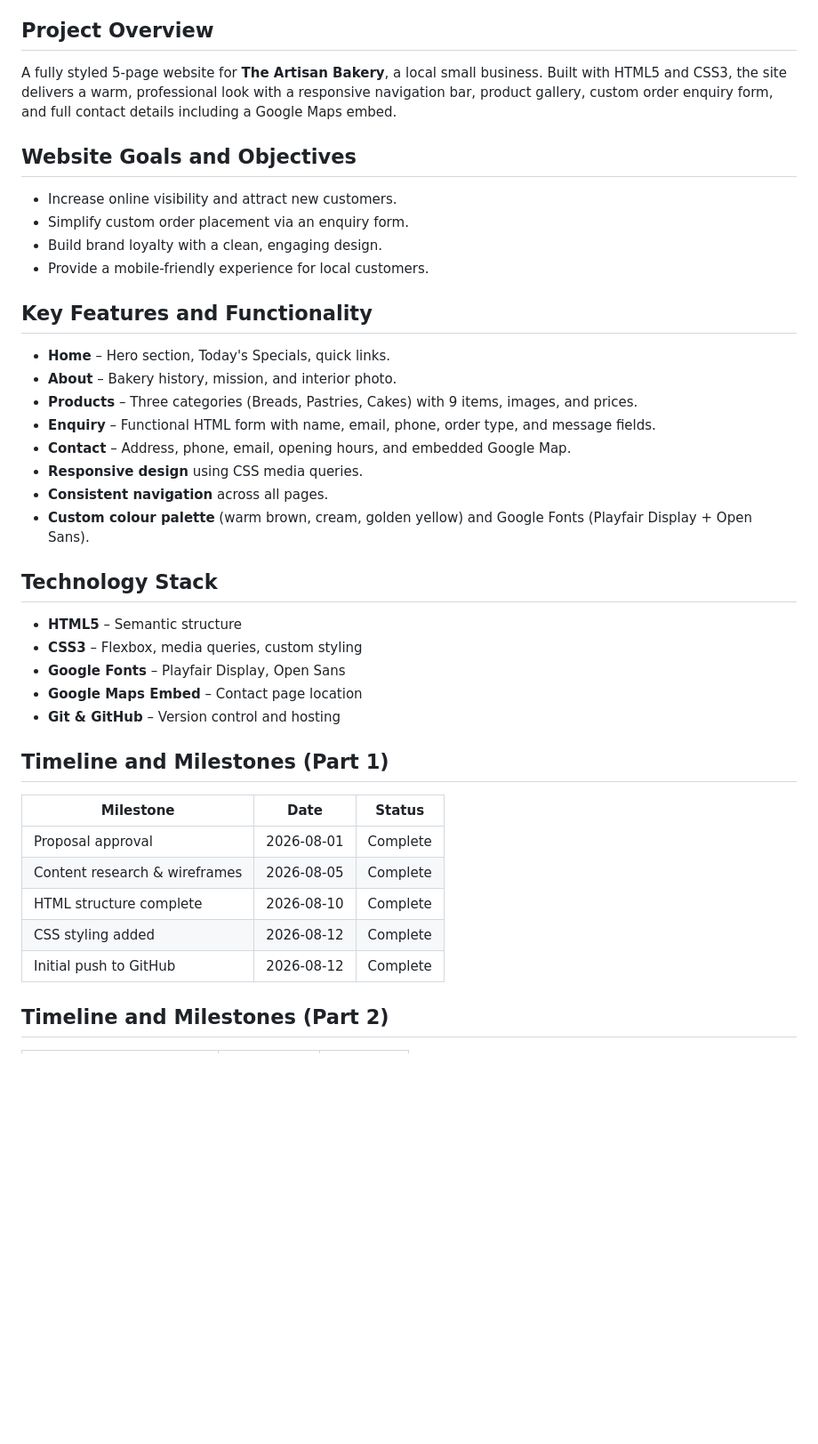
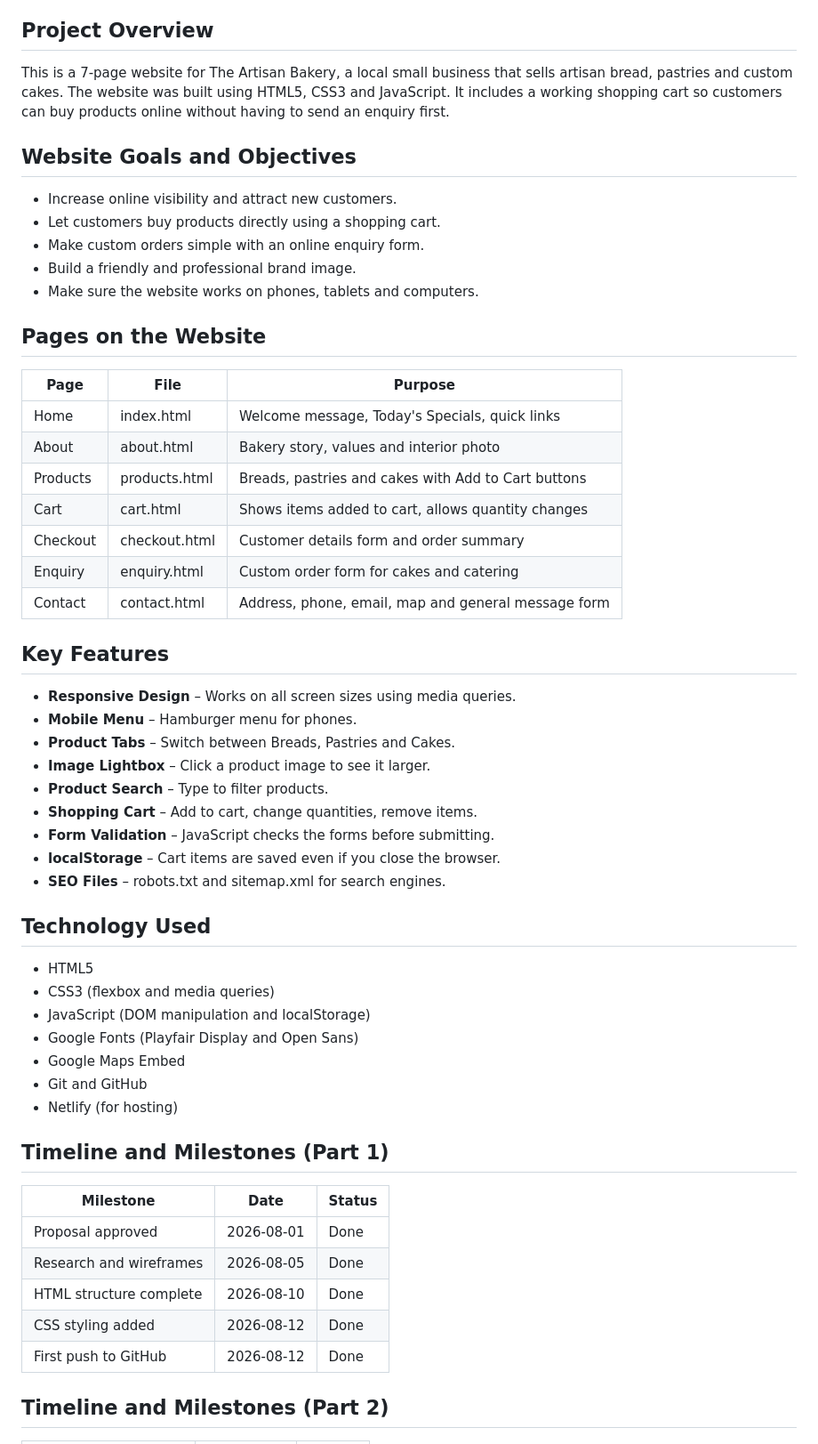
Before and after one commit to Shammahweb/WEDE5020-Project, a Markdown page: README.md, the part around one of its changes. Shown at 89% size. Drawn GitHub-style; blank space fills up the shorter version.

Commit message:
Update README with Part 3 features, timeline and references

```diff
--- a/README.md
+++ b/README.md
@@ -7,40 +7,55 @@
 - **Subject:** Web Development (WEDE5020)
 
 ## Project Overview
-A fully styled 5-page website for **The Artisan Bakery**, a local small business. Built with HTML5 and CSS3, the site delivers a warm, professional look with a responsive navigation bar, product gallery, custom order enquiry form, and full contact details including a Google Maps embed.
+This is a 7-page website for The Artisan Bakery, a local small business that sells artisan bread, pastries and custom cakes. The website was built using HTML5, CSS3 and JavaScript. It includes a working shopping cart so customers can buy products online without having to send an enquiry first.
 
 ## Website Goals and Objectives
 - Increase online visibility and attract new customers.
-- Simplify custom order placement via an enquiry form.
-- Build brand loyalty with a clean, engaging design.
-- Provide a mobile-friendly experience for local customers.
+- Let customers buy products directly using a shopping cart.
+- Make custom orders simple with an online enquiry form.
+- Build a friendly and professional brand image.
+- Make sure the website works on phones, tablets and computers.
 
-## Key Features and Functionality
-- **Home** – Hero section, Today's Specials, quick links.
-- **About** – Bakery history, mission, and interior photo.
-- **Products** – Three categories (Breads, Pastries, Cakes) with 9 items, images, and prices.
-- **Enquiry** – Functional HTML form with name, email, phone, order type, and message fields.
-- **Contact** – Address, phone, email, opening hours, and embedded Google Map.
-- **Responsive design** using CSS media queries.
-- **Consistent navigation** across all pages.
-- **Custom colour palette** (warm brown, cream, golden yellow) and Google Fonts (Playfair Display + Open Sans).
+## Pages on the Website
+| Page | File | Purpose |
+|------|------|---------|
+| Home | index.html | Welcome message, Today's Specials, quick links |
+| About | about.html | Bakery story, values and interior photo |
+| Products | products.html | Breads, pastries and cakes with Add to Cart buttons |
+| Cart | cart.html | Shows items added to cart, allows quantity changes |
+| Checkout | checkout.html | Customer details form and order summary |
+| Enquiry | enquiry.html | Custom order form for cakes and catering |
+| Contact | contact.html | Address, phone, email, map and general message form |
 
-## Technology Stack
-- **HTML5** – Semantic structure
-- **CSS3** – Flexbox, media queries, custom styling
-- **Google Fonts** – Playfair Display, Open Sans
-- **Google Maps Embed** – Contact page location
-- **Git & GitHub** – Version control and hosting
+## Key Features
+- **Responsive Design** – Works on all screen sizes using media queries.
+- **Mobile Menu** – Hamburger menu for phones.
+- **Product Tabs** – Switch between Breads, Pastries and Cakes.
+- **Image Lightbox** – Click a product image to see it larger.
+- **Product Search** – Type to filter products.
+- **Shopping Cart** – Add to cart, change quantities, remove items.
+- **Form Validation** – JavaScript checks the forms before submitting.
+- **localStorage** – Cart items are saved even if you close the browser.
+- **SEO Files** – robots.txt and sitemap.xml for search engines.
+
+## Technology Used
+- HTML5
+- CSS3 (flexbox and media queries)
+- JavaScript (DOM manipulation and localStorage)
+- Google Fonts (Playfair Display and Open Sans)
+- Google Maps Embed
+- Git and GitHub
+- Netlify (for hosting)
 
 ## Timeline and Milestones (Part 1)
 
-| Milestone                     | Date       | Status   |
-|-------------------------------|------------|----------|
-| Proposal approval             | 2026-08-01 | Complete |
-| Content research & wireframes | 2026-08-05 | Complete |
-| HTML structure complete       | 2026-08-10 | Complete |
-| CSS styling added             | 2026-08-12 | Complete |
-| Initial push to GitHub        | 2026-08-12 | Complete |
+| Milestone | Date | Status |
+|-----------|------|--------|
+| Proposal approved | 2026-08-01 | Done |
+| Research and wireframes | 2026-08-05 | Done |
+| HTML structure complete | 2026-08-10 | Done |
+| CSS styling added | 2026-08-12 | Done |
+| First push to GitHub | 2026-08-12 | Done |
 
 ## Timeline and Milestones (Part 2)
 
```
Also changed, not shown: other parts of README.md (+111 -49 lines).
